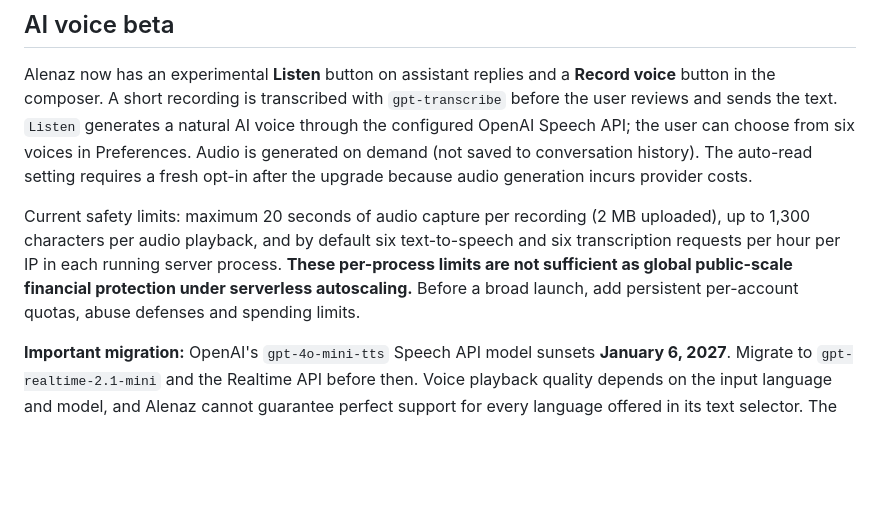
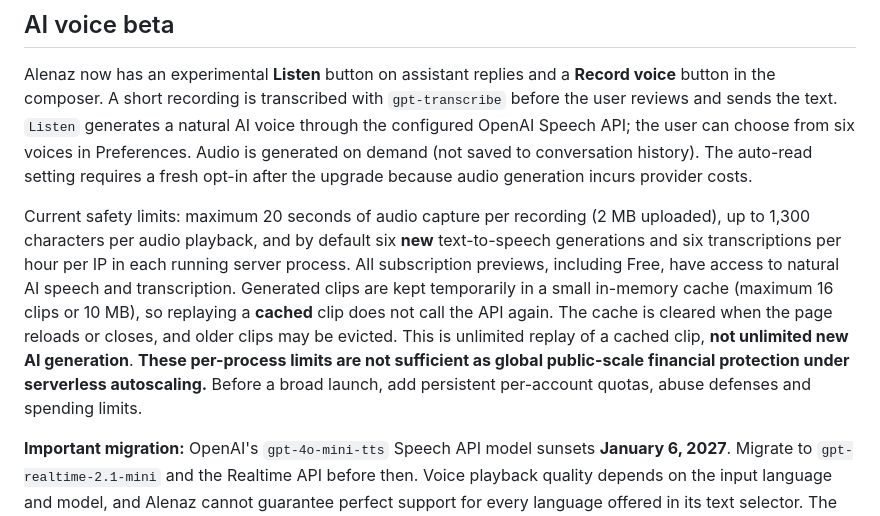
Before and after one commit to davitvardanyangugu/alenaz-ai, a Markdown page: README.md, the part around the change. GitHub-like rendering; blank space fills up the shorter version.

Commit message:
Document free AI voice access and bounded no-cost cached replays

```diff
--- a/README.md
+++ b/README.md
@@ -38,7 +38,7 @@ Alenaz is a ChatGPT-style AI assistant prototype built with Flask and the OpenAI
 
 Alenaz now has an experimental **Listen** button on assistant replies and a **Record voice** button in the composer. A short recording is transcribed with `gpt-transcribe` before the user reviews and sends the text. `Listen` generates a natural AI voice through the configured OpenAI Speech API; the user can choose from six voices in Preferences. Audio is generated on demand (not saved to conversation history). The auto-read setting requires a fresh opt-in after the upgrade because audio generation incurs provider costs.
 
-Current safety limits: maximum 20 seconds of audio capture per recording (2 MB uploaded), up to 1,300 characters per audio playback, and by default six text-to-speech and six transcription requests per hour per IP in each running server process. **These per-process limits are not sufficient as global public-scale financial protection under serverless autoscaling.** Before a broad launch, add persistent per-account quotas, abuse defenses and spending limits.
+Current safety limits: maximum 20 seconds of audio capture per recording (2 MB uploaded), up to 1,300 characters per audio playback, and by default six **new** text-to-speech generations and six transcriptions per hour per IP in each running server process. All subscription previews, including Free, have access to natural AI speech and transcription. Generated clips are kept temporarily in a small in-memory cache (maximum 16 clips or 10 MB), so replaying a **cached** clip does not call the API again. The cache is cleared when the page reloads or closes, and older clips may be evicted. This is unlimited replay of a cached clip, **not unlimited new AI generation**. **These per-process limits are not sufficient as global public-scale financial protection under serverless autoscaling.** Before a broad launch, add persistent per-account quotas, abuse defenses and spending limits.
 
 **Important migration:** OpenAI's `gpt-4o-mini-tts` Speech API model sunsets **January 6, 2027**. Migrate to `gpt-realtime-2.1-mini` and the Realtime API before then. Voice playback quality depends on the input language and model, and Alenaz cannot guarantee perfect support for every language offered in its text selector. The voice is AI-generated, not a human recording. HTTPS and microphone permission are required.
 
```
